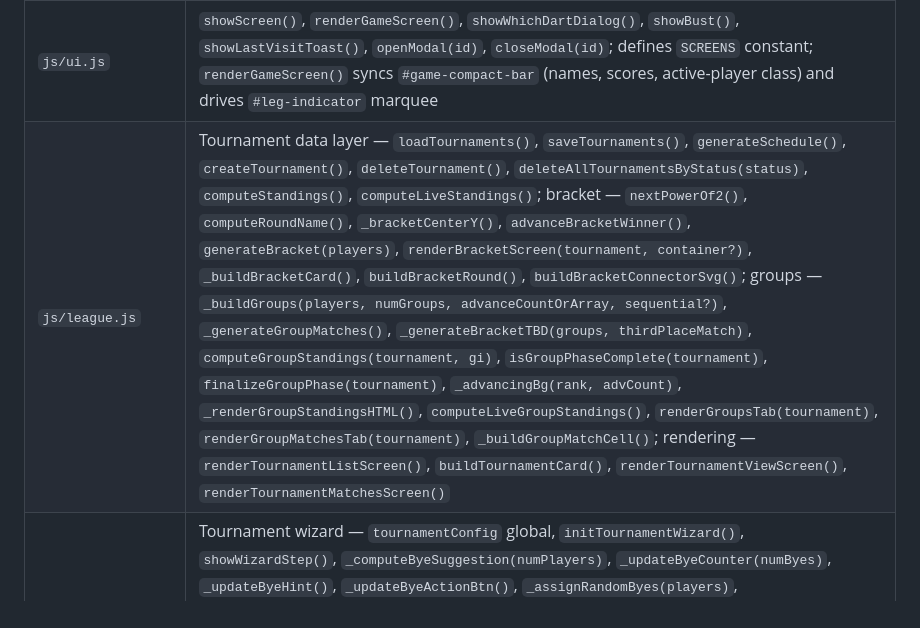
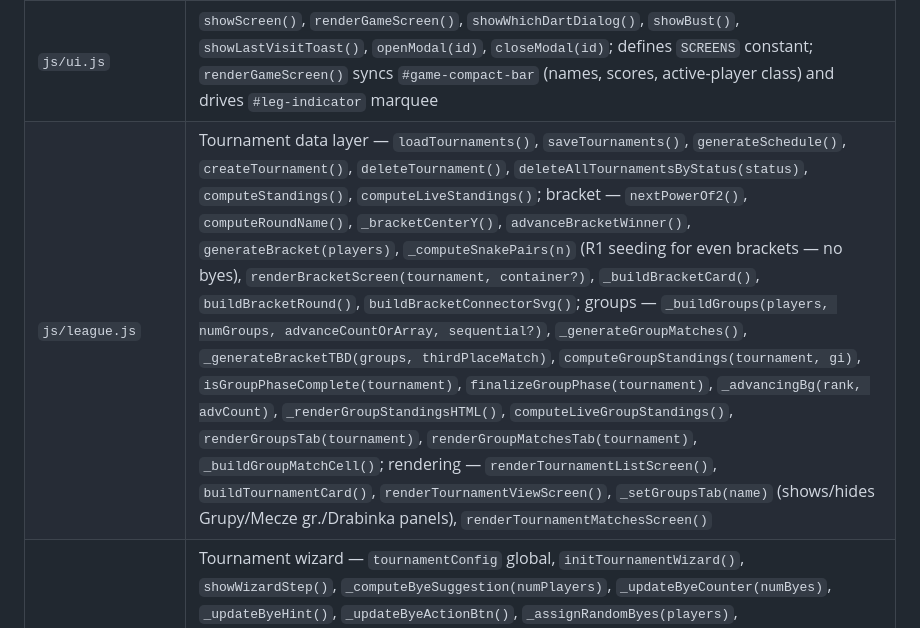
Before and after one commit to marcin5lapinski/DartApp, a Markdown page: CLAUDE.md, the part around the change. Rendered like a GitHub page.

Commit message:
docs: add missing league.js functions to CLAUDE.md architecture table
Co-Authored-By: Claude Sonnet 4.6 <noreply@anthropic.com>

```diff
--- a/CLAUDE.md
+++ b/CLAUDE.md
@@ -35,7 +35,7 @@ checkouts.js → stats.js → game.js → players.js → history.js → board.js
 | `js/history.js` | Match history (capped at 100) — `saveMatchToHistory()`, `deleteHistoryRecord()`, `clearHistory()`, `renderHistoryScreen()`, `renderHistoryDetailScreen()` |
 | `js/board.js` | Canvas 2D dartboard (Mode C) — `initBoard()`, `_drawBoard()`, click/touch hit detection; `adjustBoardSize(delta)` — zmiana rozmiaru o ±20 px (max ±100 px), `_boardSizeDelta` persystuje w sesji |
 | `js/ui.js` | `showScreen()`, `renderGameScreen()`, `showWhichDartDialog()`, `showBust()`, `showLastVisitToast()`, `openModal(id)`, `closeModal(id)`; defines `SCREENS` constant; `renderGameScreen()` syncs `#game-compact-bar` (names, scores, active-player class) and drives `#leg-indicator` marquee |
-| `js/league.js` | Tournament data layer — `loadTournaments()`, `saveTournaments()`, `generateSchedule()`, `createTournament()`, `deleteTournament()`, `deleteAllTournamentsByStatus(status)`, `computeStandings()`, `computeLiveStandings()`; bracket — `nextPowerOf2()`, `computeRoundName()`, `_bracketCenterY()`, `advanceBracketWinner()`, `generateBracket(players)`, `renderBracketScreen(tournament, container?)`, `_buildBracketCard()`, `buildBracketRound()`, `buildBracketConnectorSvg()`; groups — `_buildGroups(players, numGroups, advanceCountOrArray, sequential?)`, `_generateGroupMatches()`, `_generateBracketTBD(groups, thirdPlaceMatch)`, `computeGroupStandings(tournament, gi)`, `isGroupPhaseComplete(tournament)`, `finalizeGroupPhase(tournament)`, `_advancingBg(rank, advCount)`, `_renderGroupStandingsHTML()`, `computeLiveGroupStandings()`, `renderGroupsTab(tournament)`, `renderGroupMatchesTab(tournament)`, `_buildGroupMatchCell()`; rendering — `renderTournamentListScreen()`, `buildTournamentCard()`, `renderTournamentViewScreen()`, `renderTournamentMatchesScreen()` |
+| `js/league.js` | Tournament data layer — `loadTournaments()`, `saveTournaments()`, `generateSchedule()`, `createTournament()`, `deleteTournament()`, `deleteAllTournamentsByStatus(status)`, `computeStandings()`, `computeLiveStandings()`; bracket — `nextPowerOf2()`, `computeRoundName()`, `_bracketCenterY()`, `advanceBracketWinner()`, `generateBracket(players)`, `_computeSnakePairs(n)` (R1 seeding for even brackets — no byes), `renderBracketScreen(tournament, container?)`, `_buildBracketCard()`, `buildBracketRound()`, `buildBracketConnectorSvg()`; groups — `_buildGroups(players, numGroups, advanceCountOrArray, sequential?)`, `_generateGroupMatches()`, `_generateBracketTBD(groups, thirdPlaceMatch)`, `computeGroupStandings(tournament, gi)`, `isGroupPhaseComplete(tournament)`, `finalizeGroupPhase(tournament)`, `_advancingBg(rank, advCount)`, `_renderGroupStandingsHTML()`, `computeLiveGroupStandings()`, `renderGroupsTab(tournament)`, `renderGroupMatchesTab(tournament)`, `_buildGroupMatchCell()`; rendering — `renderTournamentListScreen()`, `buildTournamentCard()`, `renderTournamentViewScreen()`, `_setGroupsTab(name)` (shows/hides Grupy/Mecze gr./Drabinka panels), `renderTournamentMatchesScreen()` |
 | `js/tournament.js` | Tournament wizard — `tournamentConfig` global, `initTournamentWizard()`, `showWizardStep()`, `_computeByeSuggestion(numPlayers)`, `_updateByeCounter(numByes)`, `_updateByeHint()`, `_updateByeActionBtn()`, `_assignRandomByes(players)`, `renderStep4Players(savedValues)`, `_getStep4Values()`, `_initStep4DragDrop()` (mouse + touch listeners; `touchmove` uses `visibility:hidden`+`elementFromPoint` for hit-testing), `_updateStep4Datalists()`, `buildDoublesOptions()`, `validateStep4()`, `_updateBracketThirdPlaceWrap()`; groups — `_initStep3bGroupButtons()`, `_updateStep3bGroupsInfo()`, `_updateAdvanceCountMax()`, `_updateAdvanceCountLock()`, `_updateThirdPlaceVisibility()`, `_updateAdvancePerGroupUI()`, `_rebuildPerGroupAdvanceInputs()`, `_validateStep3b()`, `_refreshGroupPreviewBody()`, `renderGroupPreviewModal()`; all wizard step event listeners |
 | `js/app.js` | Event wiring, `startMatch()`, `submitSummaryScore()`, `submitDart()`, `localStorage` save/load; owns `undoStack` (capped at 20); `_returnToTournamentTab(t, matchIndex)` — post-match tab selection |
 
```
